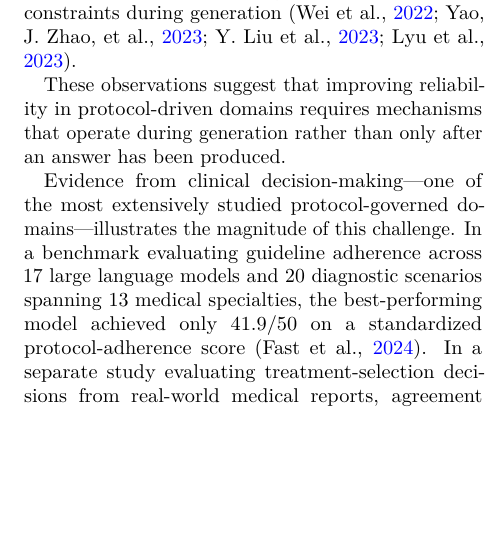
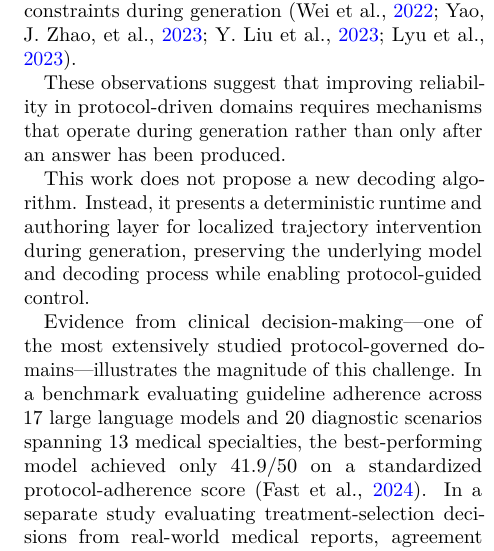
Before and after one commit to victorlavrenko/answer-engineering, a LaTeX paper (docs/paper/main.tex): part of one column of page 2 of 27, cut so that both start at the same text, the shorter picture padded with empty space. Compiled offline with pdfLaTeX.

Commit message:
docs(paper): clarify runtime framing vs decoding algorithms (#2)

```diff
--- a/docs/paper/main.tex
+++ b/docs/paper/main.tex
@@ -197,6 +197,11 @@ constraints during generation
 These observations suggest that improving reliability in protocol-driven domains
 requires mechanisms that operate during generation rather than only after an
 answer has been produced.
+
+This work does not propose a new decoding algorithm. Instead, it presents a
+deterministic runtime and authoring layer for localized trajectory intervention
+during generation, preserving the underlying model and decoding process while
+enabling protocol-guided control.
 
 Evidence from clinical decision-making—one of the most extensively studied
 protocol-governed domains—illustrates the magnitude of this challenge. In a
```
Also changed, not shown: docs/paper/lavrenko2026_answer_engineering.pdf.
